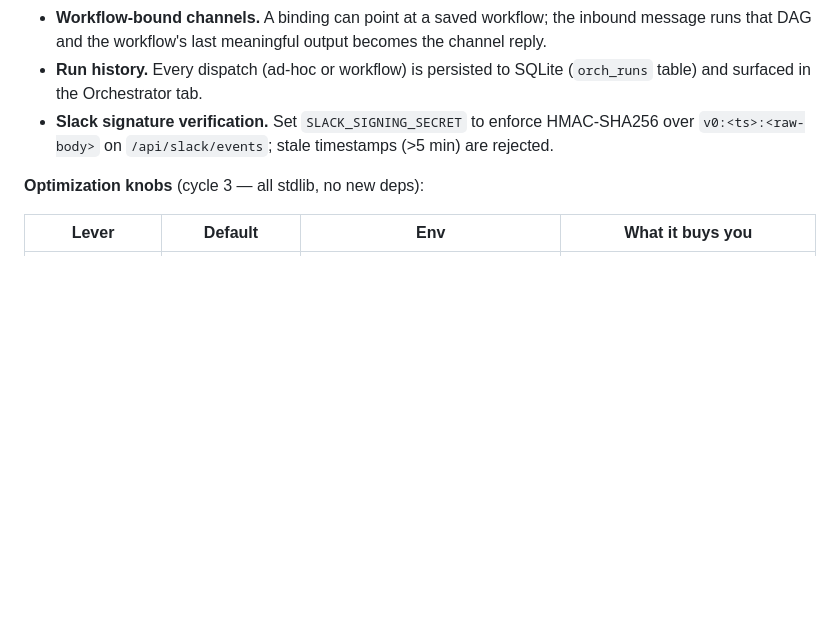
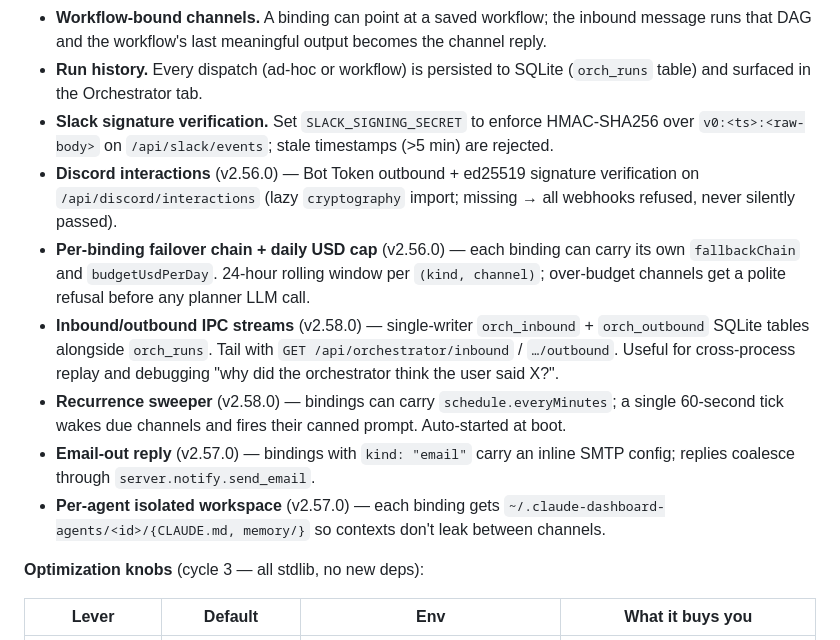
Before and after one commit to cmblir/claude-dashboard, a Markdown page: README.md, the part around the change. Rendered like a GitHub page; blank space fills up the shorter version.

Commit message:
docs: add v2.56-v2.58 orchestrator features to README
Document Discord interactions, per-binding failover/budget, IPC streams,
recurrence sweeper, email-out reply, and per-agent isolated workspace.

```diff
--- a/README.md
+++ b/README.md
@@ -381,6 +381,27 @@ turns the dashboard into a multi-agent hub for chat platforms:
 - **Slack signature verification.** Set `SLACK_SIGNING_SECRET` to enforce
   HMAC-SHA256 over `v0:<ts>:<raw-body>` on `/api/slack/events`; stale
   timestamps (>5 min) are rejected.
+- **Discord interactions** (v2.56.0) — Bot Token outbound + ed25519
+  signature verification on `/api/discord/interactions` (lazy
+  `cryptography` import; missing → all webhooks refused, never silently
+  passed).
+- **Per-binding failover chain + daily USD cap** (v2.56.0) — each binding
+  can carry its own `fallbackChain` and `budgetUsdPerDay`. 24-hour rolling
+  window per `(kind, channel)`; over-budget channels get a polite refusal
+  before any planner LLM call.
+- **Inbound/outbound IPC streams** (v2.58.0) — single-writer
+  `orch_inbound` + `orch_outbound` SQLite tables alongside `orch_runs`.
+  Tail with `GET /api/orchestrator/inbound` / `…/outbound`. Useful for
+  cross-process replay and debugging "why did the orchestrator think
+  the user said X?".
+- **Recurrence sweeper** (v2.58.0) — bindings can carry
+  `schedule.everyMinutes`; a single 60-second tick wakes due channels and
+  fires their canned prompt. Auto-started at boot.
+- **Email-out reply** (v2.57.0) — bindings with `kind: "email"` carry an
+  inline SMTP config; replies coalesce through `server.notify.send_email`.
+- **Per-agent isolated workspace** (v2.57.0) — each binding gets
+  `~/.claude-dashboard-agents/<id>/{CLAUDE.md, memory/}` so contexts
+  don't leak between channels.
 
 **Optimization knobs** (cycle 3 — all stdlib, no new deps):
 
```
